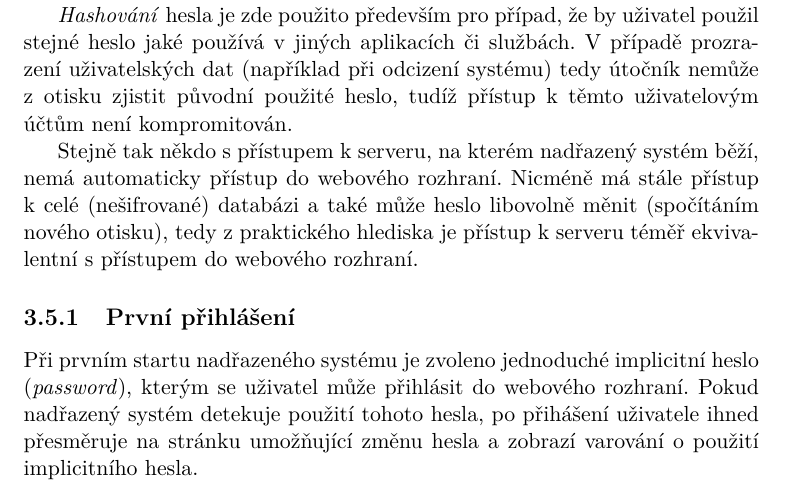
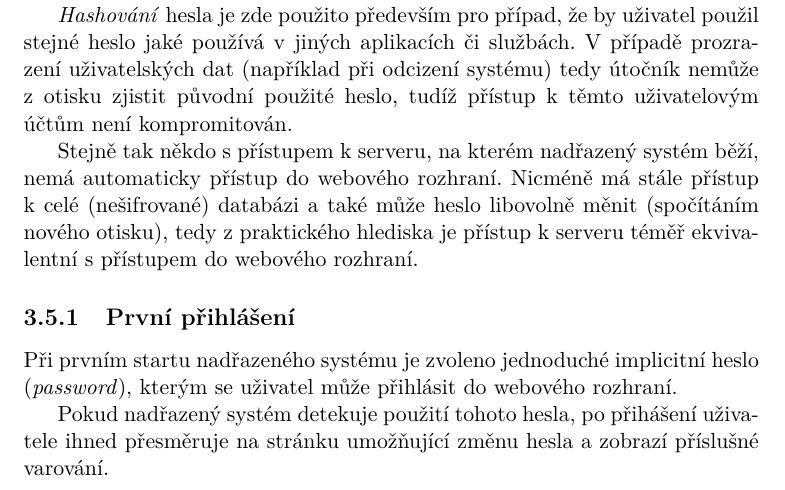
Before and after one commit to ggljzr/mi-dip, a LaTeX thesis (DP_Cervenka_Ondrej_2018.tex, which reads chapters/navrh.tex): part of page 44 of 65, cut so that both start at the same text. Compiled offline with pdfLaTeX.

Commit message:
slightly rephrased section about first login

```diff
--- a/chapters/navrh.tex
+++ b/chapters/navrh.tex
@@ -144,7 +144,9 @@ Stejně tak někdo s~přístupem k~serveru, na kterém nadřazený systém běž
 
 \subsection{První přihlášení}
 
-Při prvním startu nadřazeného systému je zvoleno jednoduché implicitní heslo (\textit{password}), kterým se uživatel může přihlásit do webového rozhraní. Pokud nadřazený systém detekuje použití tohoto hesla, po přihášení uživatele ihned přesměruje na stránku umožňující změnu hesla a zobrazí varování o~použití implicitního hesla.
+Při prvním startu nadřazeného systému je zvoleno jednoduché implicitní heslo (\textit{password}), kterým se uživatel může přihlásit do webového rozhraní.
+
+Pokud nadřazený systém detekuje použití tohoto hesla, po přihášení uživatele ihned přesměruje na stránku umožňující změnu hesla a zobrazí příslušné varování.
 
 \section{Uživatelské nastavení}
 
```
